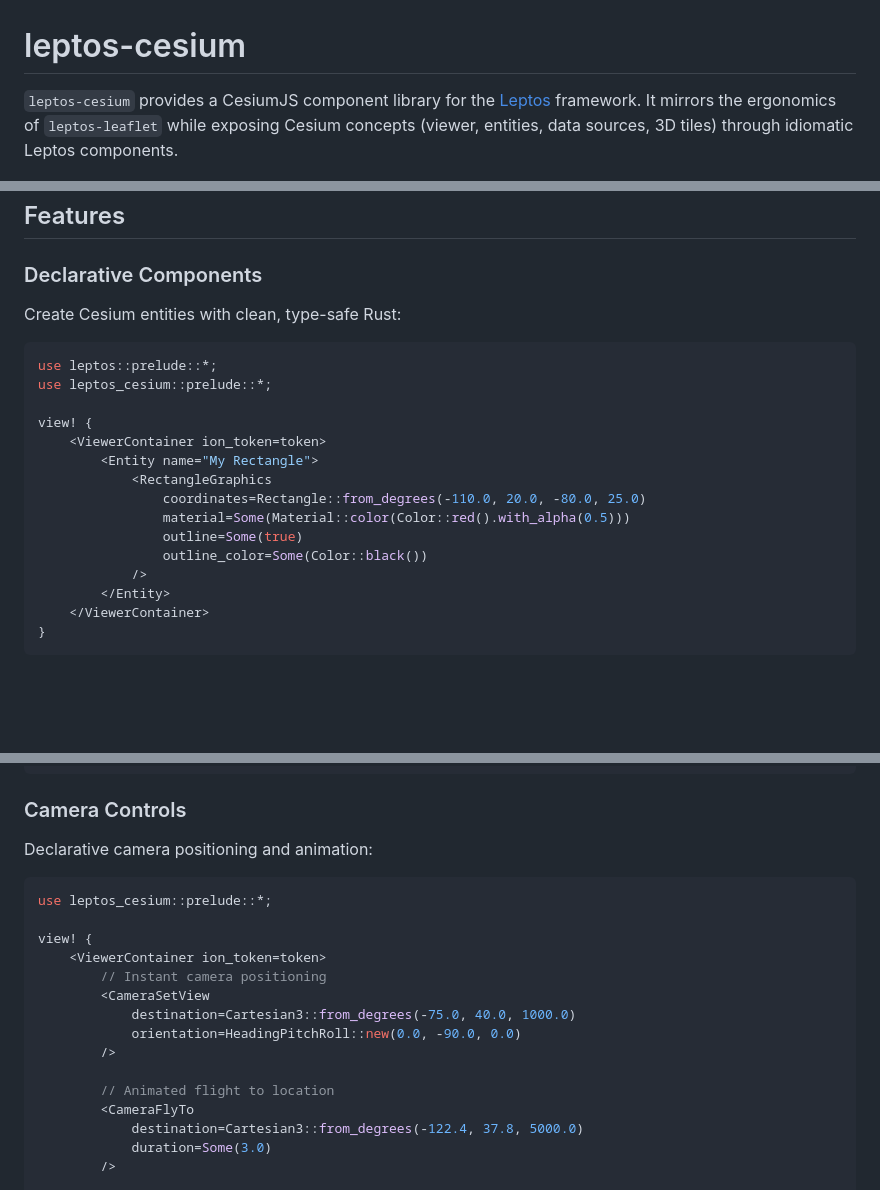
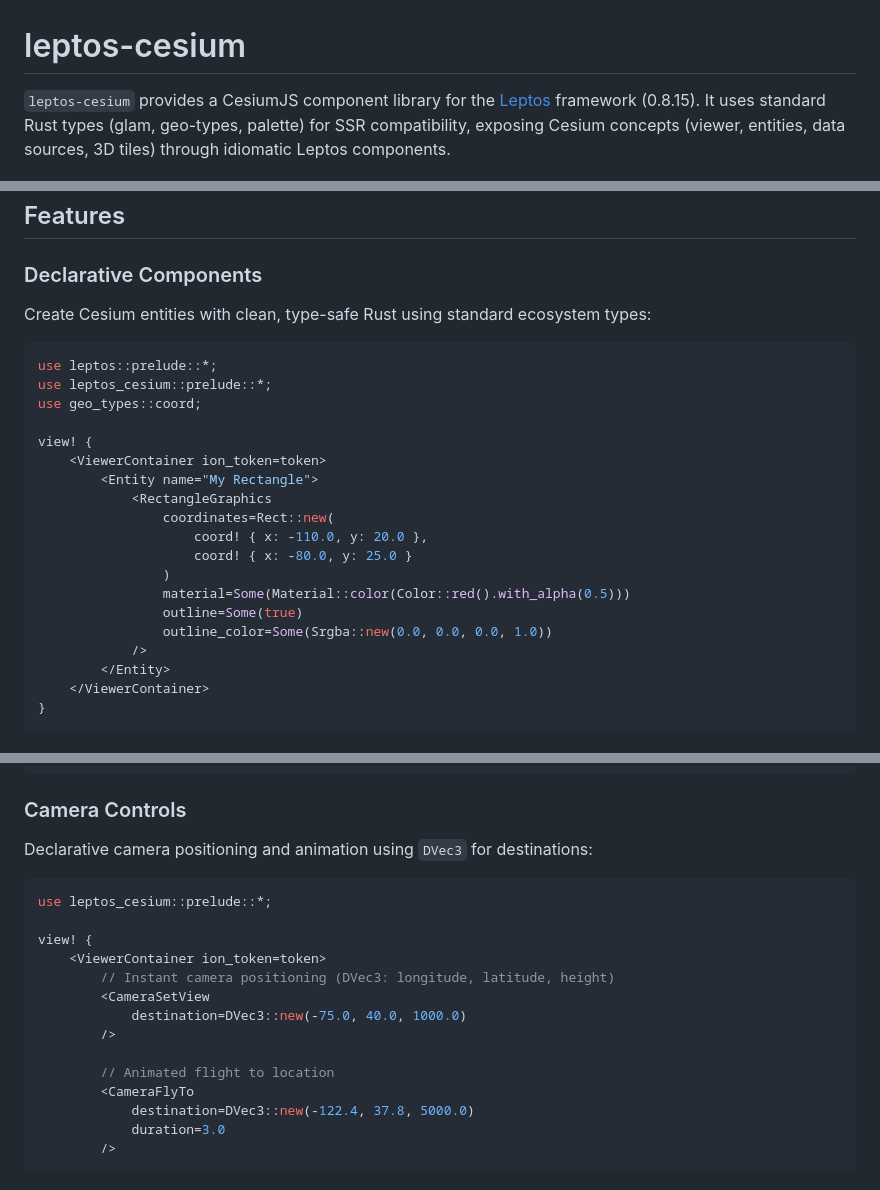
Before and after one commit to rozgo/leptos-cesium, a Markdown page: README.md, 3 parts joined by grey strips. Drawn GitHub-style; blank space fills up the shorter version.

````diff
--- a/README.md
+++ b/README.md
@@ -1,6 +1,6 @@
 # leptos-cesium
 
-`leptos-cesium` provides a CesiumJS component library for the [Leptos](https://github.com/leptos-rs/leptos) framework. It mirrors the ergonomics of `leptos-leaflet` while exposing Cesium concepts (viewer, entities, data sources, 3D tiles) through idiomatic Leptos components.
+`leptos-cesium` provides a CesiumJS component library for the [Leptos](https://github.com/leptos-rs/leptos) framework (0.8.15). It uses standard Rust types (glam, geo-types, palette) for SSR compatibility, exposing Cesium concepts (viewer, entities, data sources, 3D tiles) through idiomatic Leptos components.
 
 ![cesium-with-entities](docs/cesium-with-entities.jpg)
 
@@ -132,20 +132,24 @@ Visit http://localhost:3000
 
 ### Declarative Components
 
-Create Cesium entities with clean, type-safe Rust:
+Create Cesium entities with clean, type-safe Rust using standard ecosystem types:
 
 ```rust
 use leptos::prelude::*;
 use leptos_cesium::prelude::*;
+use geo_types::coord;
 
 view! {
     <ViewerContainer ion_token=token>
         <Entity name="My Rectangle">
             <RectangleGraphics
-                coordinates=Rectangle::from_degrees(-110.0, 20.0, -80.0, 25.0)
+                coordinates=Rect::new(
+                    coord! { x: -110.0, y: 20.0 },
+                    coord! { x: -80.0, y: 25.0 }
+                )
                 material=Some(Material::color(Color::red().with_alpha(0.5)))
                 outline=Some(true)
-                outline_color=Some(Color::black())
+                outline_color=Some(Srgba::new(0.0, 0.0, 0.0, 1.0))
             />
         </Entity>
     </ViewerContainer>
@@ -216,23 +220,22 @@ Material::polyline_glow(
 
 ### Camera Controls
 
-Declarative camera positioning and animation:
+Declarative camera positioning and animation using `DVec3` for destinations:
 
 ```rust
 use leptos_cesium::prelude::*;
 
 view! {
     <ViewerContainer ion_token=token>
-        // Instant camera positioning
+        // Instant camera positioning (DVec3: longitude, latitude, height)
         <CameraSetView
-            destination=Cartesian3::from_degrees(-75.0, 40.0, 1000.0)
-            orientation=HeadingPitchRoll::new(0.0, -90.0, 0.0)
+            destination=DVec3::new(-75.0, 40.0, 1000.0)
         />
 
         // Animated flight to location
         <CameraFlyTo
-            destination=Cartesian3::from_degrees(-122.4, 37.8, 5000.0)
-            duration=Some(3.0)
+            destination=DVec3::new(-122.4, 37.8, 5000.0)
+            duration=3.0
         />
 
         // Fly to home view
````
Also changed, not shown: other parts of README.md (+2 -7 lines), CLAUDE.md (+70 -1 lines).
